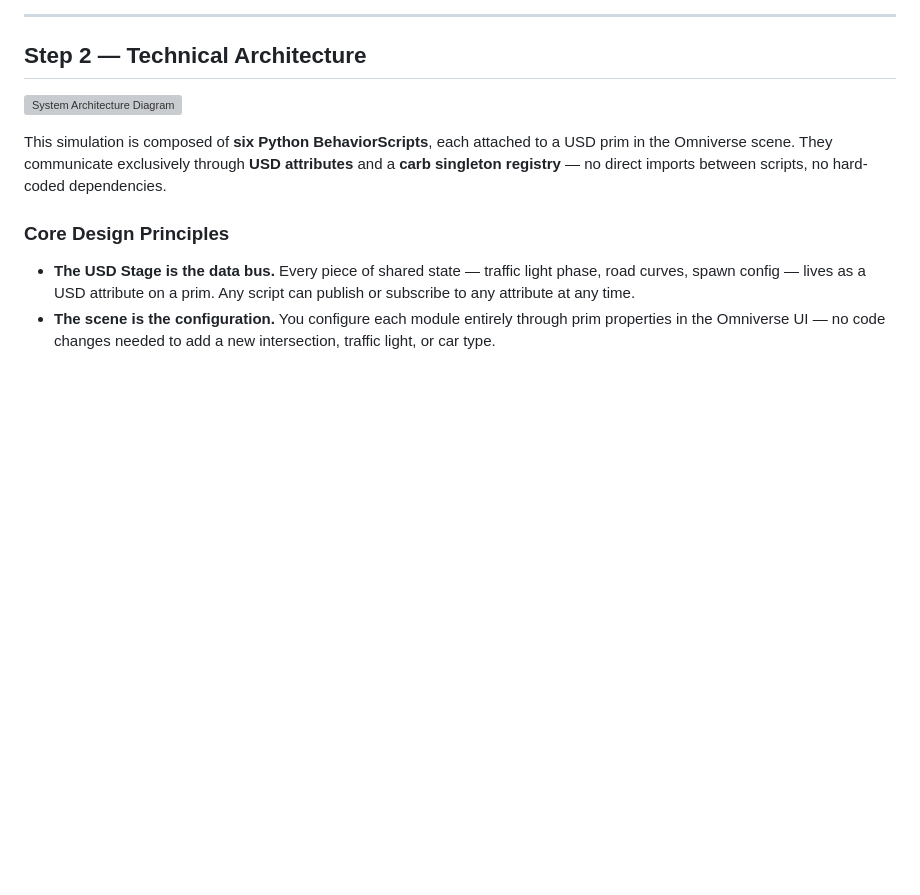
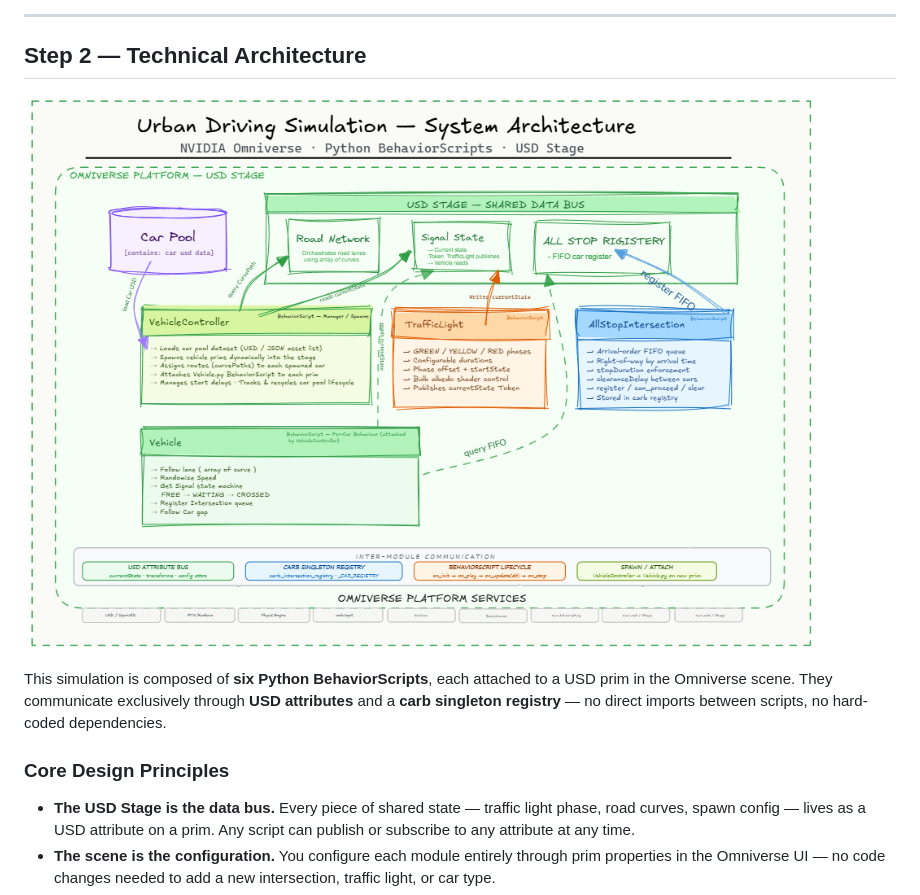
Before and after one commit to aRathinasamy/UrbanDrivingSimulation-NVIDIAOmniverse, a Markdown page: README.md, the part around the change. GitHub-like rendering; blank space fills up the shorter version; grey boxes are pictures that could not be loaded.

```diff
--- a/README.md
+++ b/README.md
@@ -88,7 +88,7 @@ After a few seconds the Omniverse UI will appear. The first launch may take long
 
 ## Step 2 — Technical Architecture
 
-![System Architecture Diagram](OmniArch.png)
+![System Architecture Diagram](UrbanDrivingSimulation-Architecture.png)
 
 This simulation is composed of **six Python BehaviorScripts**, each attached to a USD prim in the Omniverse scene. They communicate exclusively through **USD attributes** and a **carb singleton registry** — no direct imports between scripts, no hard-coded dependencies.
 
```
